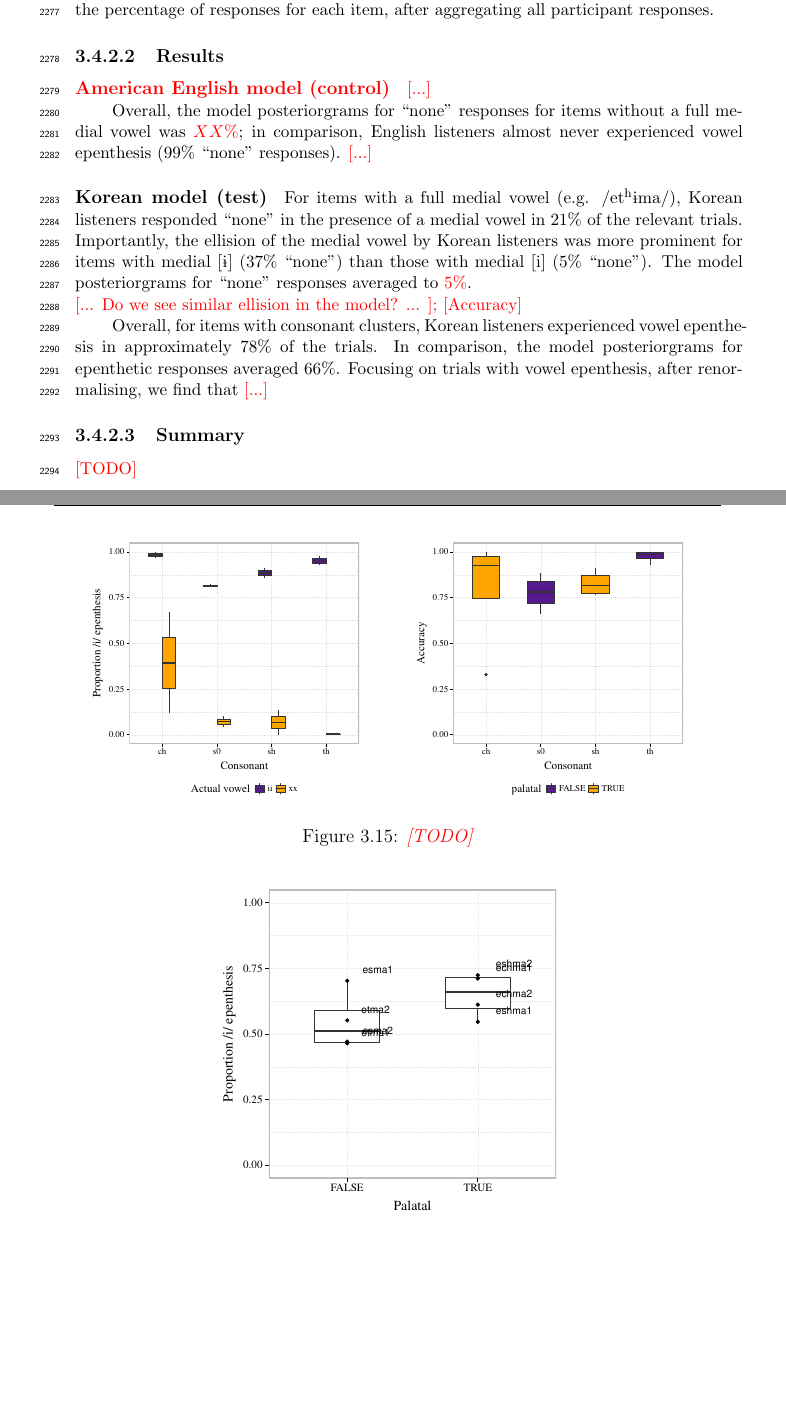
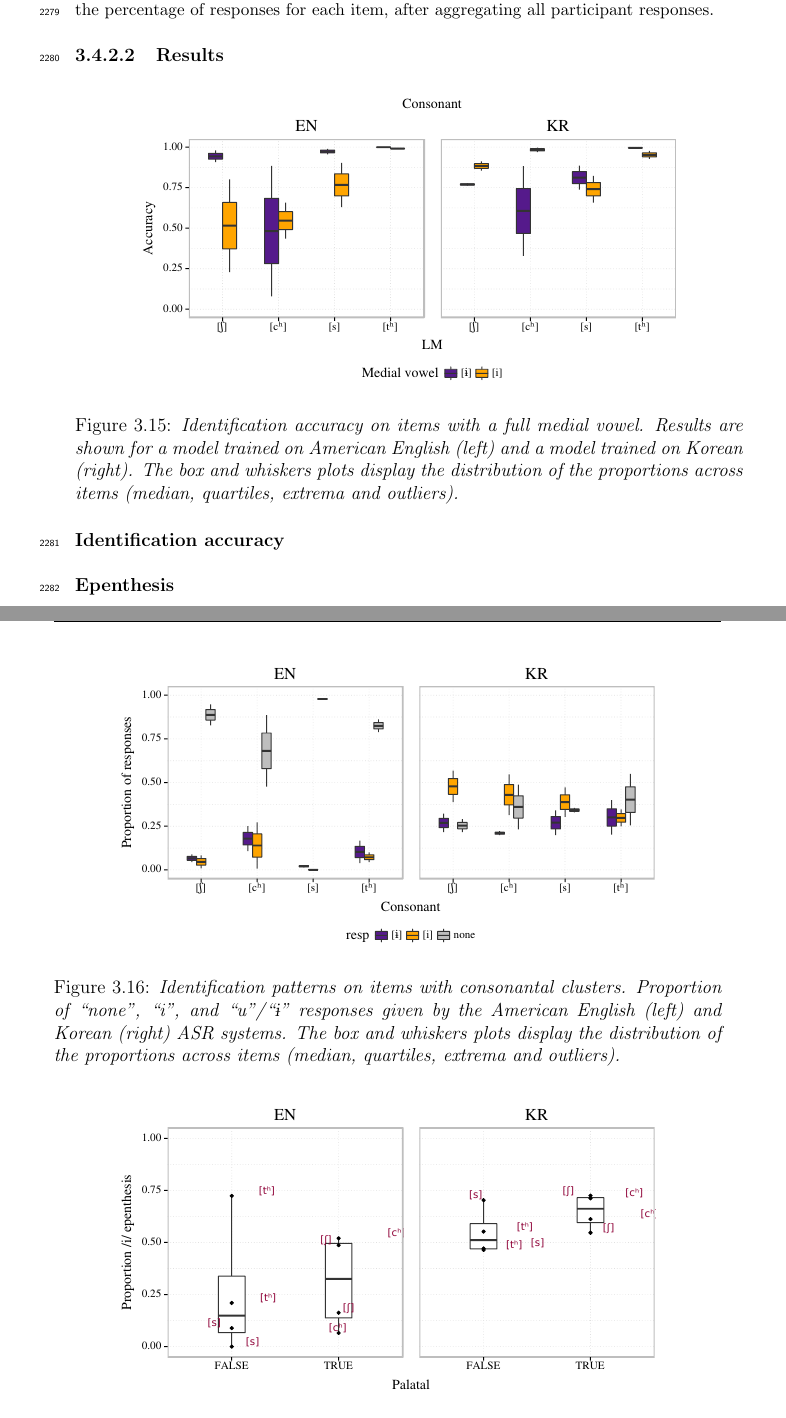
Before and after one commit to agr-ita/epen-thesis, a LaTeX thesis (main.tex, which reads chapters/chapter03.tex): two parts of pages 82 and 83 of 94 before the commit and two parts of pages 82 and 83 of 96 after it, joined at a grey line, cut so that both start at the same text, the shorter picture padded with empty space. Compiled offline with pdfLaTeX.

Commit message:
Ch3: k-epenth new figures and captions.

```diff
--- a/chapters/chapter03.tex
+++ b/chapters/chapter03.tex
@@ -705,34 +705,49 @@ As such, for each item, we obtained a three-dimensional vector $ident_{model} =
 We can define the human equivalent $ident_{human} = [p_{none}, p_{i}, {\color{red}p_{\textipa{1}}}]$, which contains the percentage of responses for each item, after aggregating all participant responses.
 
 \subsubsection{Results}
-\paragraph{American English model (control)}
+%\paragraph{American English model (control)}
 %% Hopefully the model mostly outputs "none" for clusters and it's almost perfectly accurate for fullV !!!!! (but who knows, since the acoustics are not native for English either)
 
 % Full vowel
-{\color{red}[...]}
+%{\color{red}[...]}
 
 % Percentage of epenthesis
-Overall, the model posteriorgrams for ``none'' responses for items without a full medial vowel was {\color{red}$XX\%$}; in comparison, English listeners almost never experienced vowel epenthesis ($99\%$ ``none'' responses). {\color{red}[...]}
+%Overall, the model posteriorgrams for ``none'' responses for items without a full medial vowel was {\color{red}$XX\%$}; in comparison, English listeners almost never experienced vowel epenthesis ($99\%$ ``none'' responses). {\color{red}[...]}
 
 
-\paragraph{Korean model (test)}
+%\paragraph{Korean model (test)}
 % Accuracy
-For items with a full medial vowel (e.g. \textipa{/et\super h1ma/}), Korean listeners responded ``none'' in the presence of a medial vowel in $21\%$ of the relevant trials. Importantly, the ellision of the medial vowel by Korean listeners was more prominent for items with medial \textipa{[1]} ($37\%$ ``none'') than those with medial \textipa{[i]} ($5\%$ ``none'').
-The model posteriorgrams for ``none'' responses averaged to {\color{red}$5\%$}. \\
-{\color{red}[... Do we see similar ellision in the model? ... ]; [Accuracy]}
+%For items with a full medial vowel (e.g. \textipa{/et\super h1ma/}), Korean listeners responded ``none'' in the presence of a medial vowel in $21\%$ of the relevant trials. Importantly, the ellision of the medial vowel by Korean listeners was more prominent for items with medial \textipa{[1]} ($37\%$ ``none'') than those with medial \textipa{[i]} ($5\%$ ``none'').
+%The model posteriorgrams for ``none'' responses averaged to {\color{red}$5\%$}. \\
+%{\color{red}[... Do we see similar ellision in the model? ... ]; [Accuracy]}
 
 %> aggregate(pgram~fullV, data=d.mod.pgram[d.mod.pgram$resp == "--",], FUN=mean)
 %  fullV      pgram
 %1 FALSE 0.33942907
 %2  TRUE 0.04875961
 
+\paragraph{Identification accuracy}
 \begin{figure}[htb!]
   \centering
-  \begin{overpic}[page=2, width=0.4\linewidth]{chapter03/k-epenth_figs}\end{overpic}
-  \hspace{1cm}
-  \begin{overpic}[page=3, width=0.4\linewidth]{chapter03/k-epenth_figs}\end{overpic}
-  \caption{\textit{{\color{red}[TODO]}}}
-  \label{fig:k-epenth_KR_fullV}
+  \begin{overpic}[page=5, width=0.8\linewidth]{chapter03/k-epenth_figs}\end{overpic}
+  \caption{\textit{Identification accuracy on items with a full medial vowel. Results are shown for a model trained on American English (left) and a model trained on Korean (right). The box and whiskers plots display the distribution of the proportions across items (median, quartiles, extrema and outliers).}}
+  \label{fig:k-epenth_acc}
+\end{figure}
+
+\paragraph{Epenthesis}
+\begin{figure}[htb!]
+  \centering
+  \begin{overpic}[page=6, width=0.8\linewidth]{chapter03/k-epenth_figs}\end{overpic}
+  \caption{\textit{Identification patterns on items with consonantal clusters. Proportion of ``none'', ``i'', and ``u''/``\textipa{1}'' responses given by the American English (left) and Korean (right) ASR systems. The box and whiskers plots display the distribution of the proportions across items (median, quartiles, extrema and outliers).}}
+  \label{fig:k-epenth_KR_ep}
+\end{figure}
+
+\paragraph{Effect of palatalisation on \textipa{/i/}-epenthesis}
+\begin{figure}[htb!]
+  \centering
+  \begin{overpic}[page=7, width=0.8\linewidth]{chapter03/k-epenth_figs}\end{overpic}
+  \caption{\textit{Proportion of \textipa{/i/}-epenthesis on trials with epenthesis in cluster items, separating according to whether $C_{1}$ is a palatal or alveolar consonant. The box and whiskers plots display the distribution of the proportions across items (median, quartiles, extrema and outliers).}}
+  \label{fig:k-epenth_KR_palatal}
 \end{figure}
 
 %> aggregate(pgram~palatal+fullV, data=d.mod.pgram[d.mod.pgram$resp == "--",], FUN=mean)
@@ -743,19 +758,14 @@ The model posteriorgrams for ``none'' responses averaged to {\color{red}$5\%$}.
 %4    TRUE  TRUE 0.04285943
 
 % Percentage of epenthesis
-Overall, for items with consonant clusters, Korean listeners experienced vowel epenthesis in approximately $78\%$ of the trials. In comparison, the model posteriorgrams for epenthetic responses averaged $66\%$.
+%Overall, for items with consonant clusters, Korean listeners experienced vowel epenthesis in approximately $78\%$ of the trials. In comparison, the model posteriorgrams for epenthetic responses averaged $66\%$.
 % [i] in palatal
-Focusing on trials with vowel epenthesis, after renormalising, we find that {\color{red}[...]}
-
-\begin{figure}[htb!]
-  \centering
-  \begin{overpic}[page=4, width=0.5\linewidth]{chapter03/k-epenth_figs}\end{overpic}
-  \caption{\textit{{\color{red}[TODO]}}}
-  \label{fig:k-epenth_KR_clusters}
-\end{figure}
+%Focusing on trials with vowel epenthesis, after renormalising, we find that {\color{red}[...]}
 
 \subsubsection{Summary}
 {\color{red}[TODO]}
+
+%Cross-linguistic effect or due to corpora???
 
 %%%%%%%%%%%%
 % art2ac-per %
```
Also changed, not shown: images/chapter03/k-epenth_figs.pdf, main.pdf, chapters/chapter03.tex (9 more changed lines), 3 other files.
